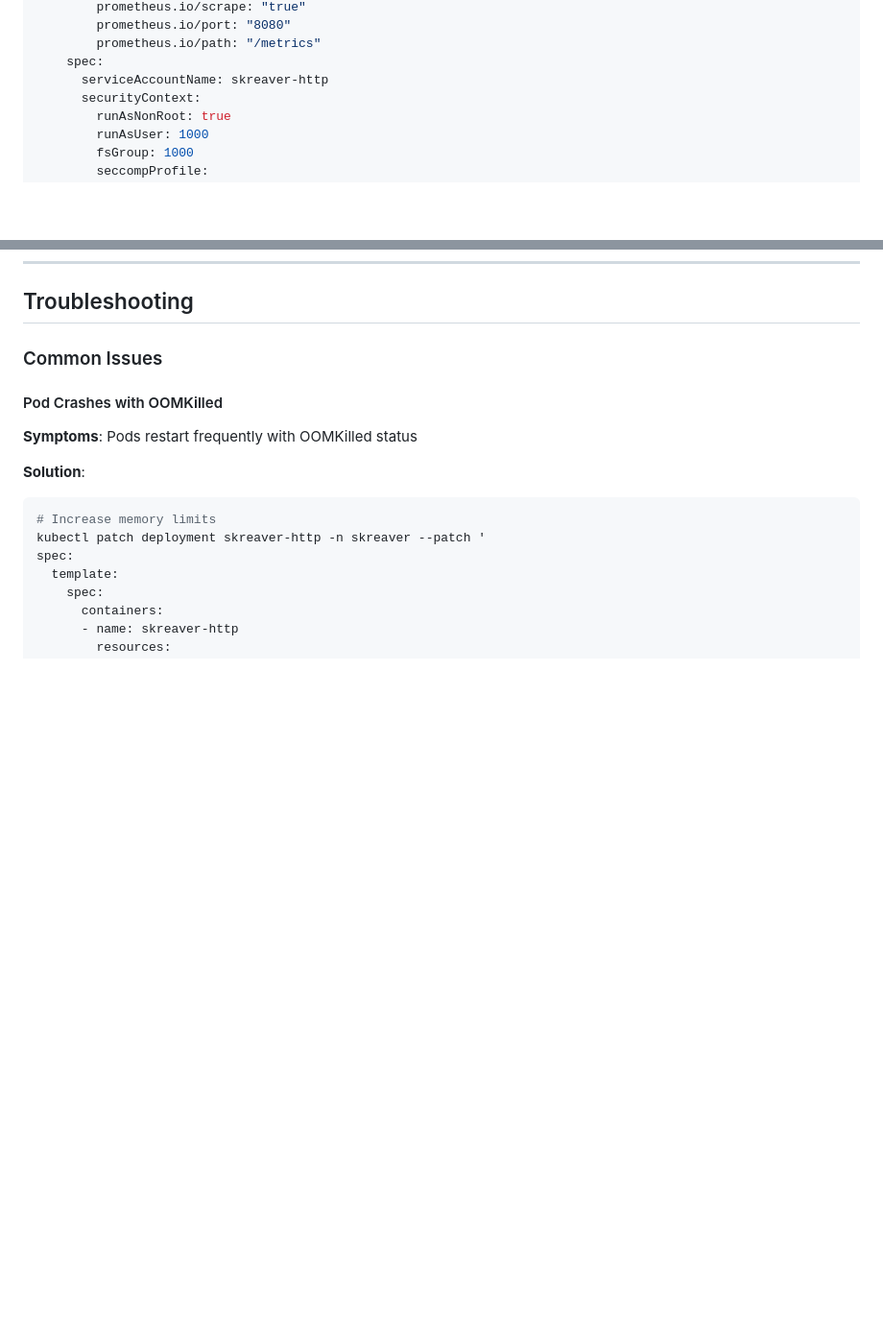
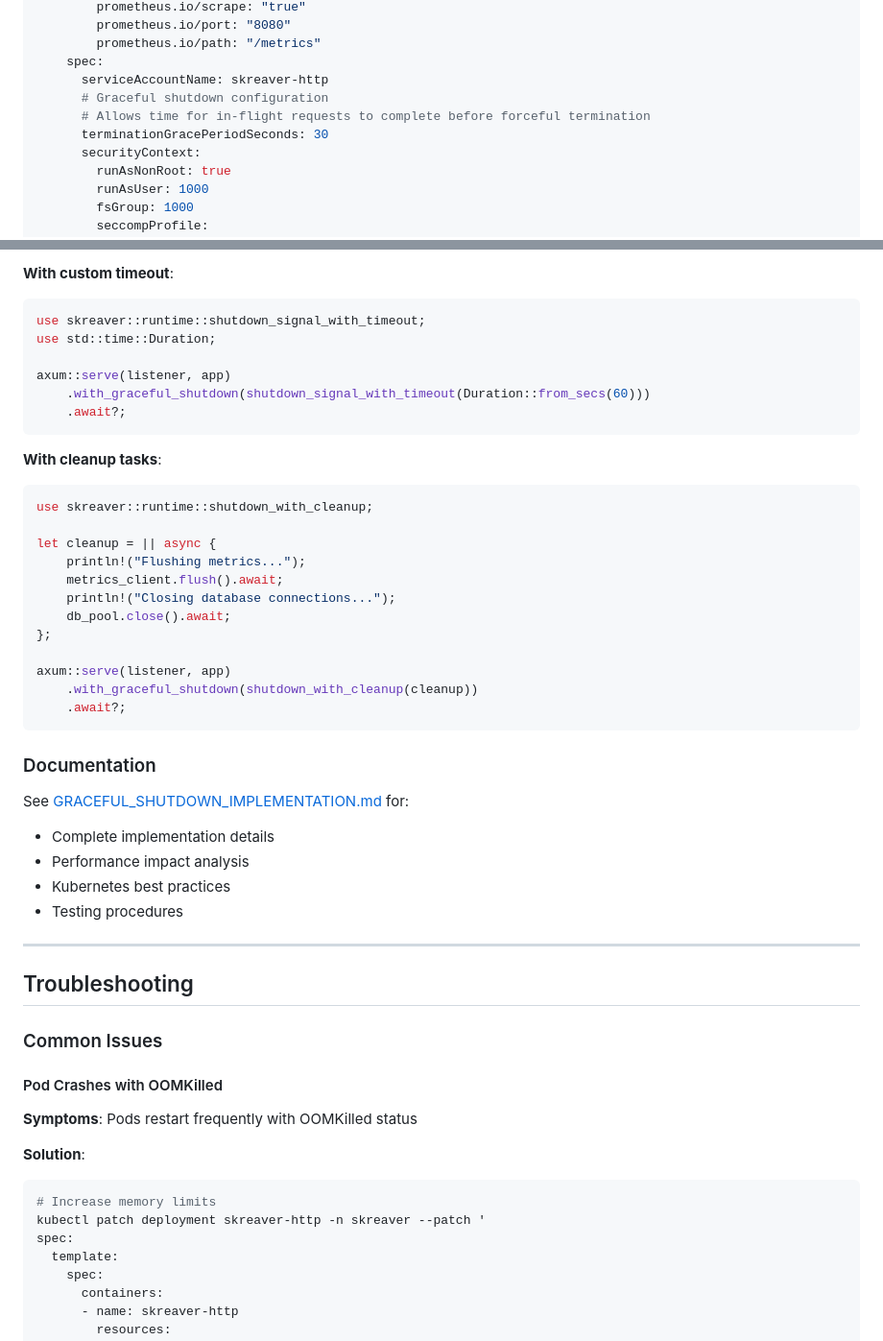
Before and after one commit to shurankain/skreaver, a Markdown page: DEPLOYMENT_GUIDE.md, 2 parts joined by grey strips. Shown at 96% size. Rendered like a GitHub page; blank space fills up the shorter version.

````diff
--- a/DEPLOYMENT_GUIDE.md
+++ b/DEPLOYMENT_GUIDE.md
@@ -518,6 +543,9 @@ spec:
         prometheus.io/path: "/metrics"
     spec:
       serviceAccountName: skreaver-http
+      # Graceful shutdown configuration
+      # Allows time for in-flight requests to complete before forceful termination
+      terminationGracePeriodSeconds: 30
       securityContext:
         runAsNonRoot: true
         runAsUser: 1000
@@ -1238,3 +1341,39 @@ velero backup create skreaver-backup \
+**With custom timeout**:
+```rust
+use skreaver::runtime::shutdown_signal_with_timeout;
+use std::time::Duration;
+
+axum::serve(listener, app)
+    .with_graceful_shutdown(shutdown_signal_with_timeout(Duration::from_secs(60)))
+    .await?;
+```
+
+**With cleanup tasks**:
+```rust
+use skreaver::runtime::shutdown_with_cleanup;
+
+let cleanup = || async {
+    println!("Flushing metrics...");
+    metrics_client.flush().await;
+    println!("Closing database connections...");
+    db_pool.close().await;
+};
+
+axum::serve(listener, app)
+    .with_graceful_shutdown(shutdown_with_cleanup(cleanup))
+    .await?;
+```
+
+### Documentation
+
+See [GRACEFUL_SHUTDOWN_IMPLEMENTATION.md](GRACEFUL_SHUTDOWN_IMPLEMENTATION.md) for:
+- Complete implementation details
+- Performance impact analysis
+- Kubernetes best practices
+- Testing procedures
+
+---
+
 ## Troubleshooting
 
 ### Common Issues
````
Also changed, not shown: other parts of DEPLOYMENT_GUIDE.md (+102 -2 lines).
